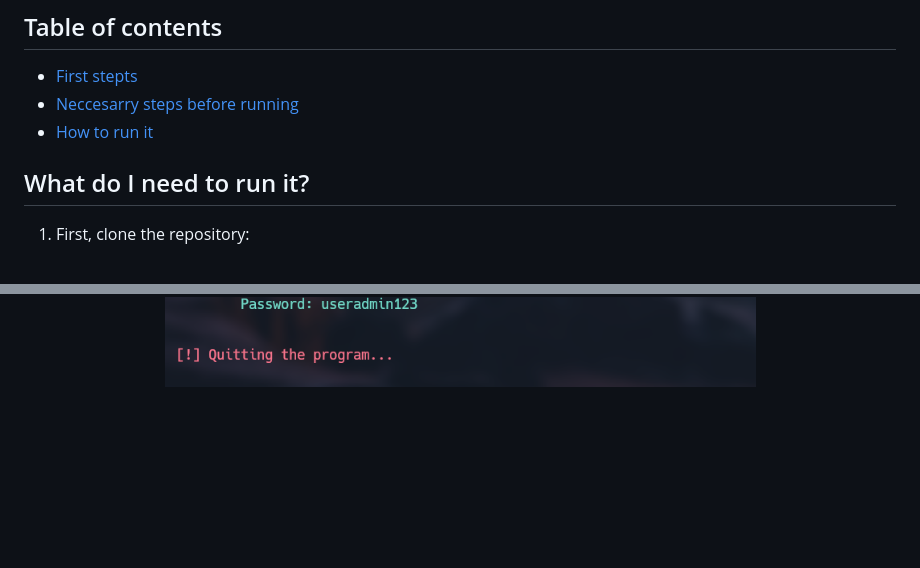
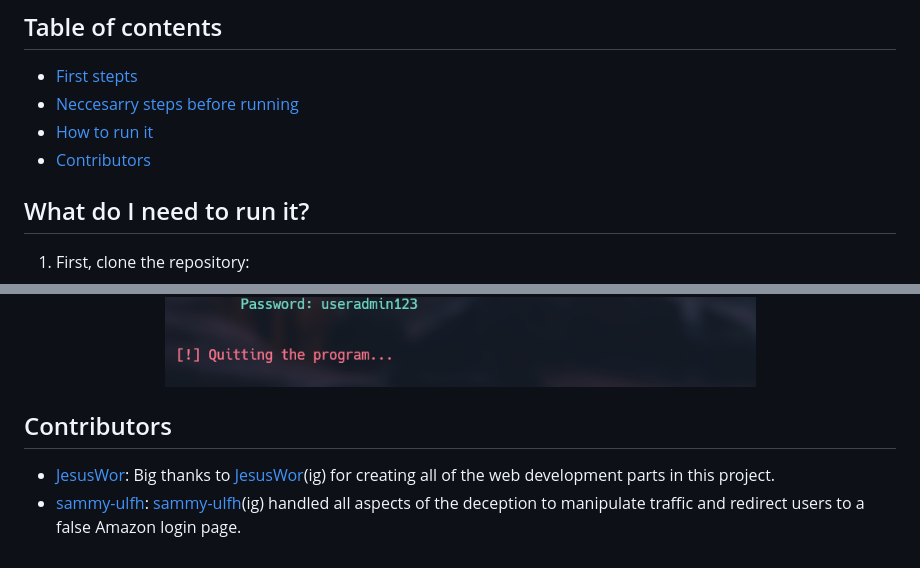
Before and after one commit to sammy-ulfh/SpoofTrack, a Markdown page: README.md, 2 parts joined by grey strips. Rendered like a GitHub page; blank space fills up the shorter version.

```diff
--- a/README.md
+++ b/README.md
@@ -30,6 +30,7 @@ You can use it by providing the following options:<br/>
 - [First stepts](#what-do-i-need-to-run-it)
 - [Neccesarry steps before running](#how-does-it-work)
 - [How to run it](#how-do-i-use-it)
+- [Contributors](#Contributors)
 
 ## What do I need to run it?
 
@@ -158,3 +159,8 @@ Then, the tool will work:
         alt="Tool excecution Example"
         style="float: left; margin-right: 10px;">
 </p>
+
+## Contributors
+
+- [JesusWor](https://github.com/JesusWor): Big thanks to [JesusWor](https://www.instagram.com/ing_jesusescobar/)(ig) for creating all of the web development parts in this project.
+- [sammy-ulfh](https://github.com/sammy-ulfh): [sammy-ulfh](https://www.instagram.com/sammy_ulfh/)(ig) handled all aspects of the deception to manipulate traffic and redirect users to a false Amazon login page.
```
